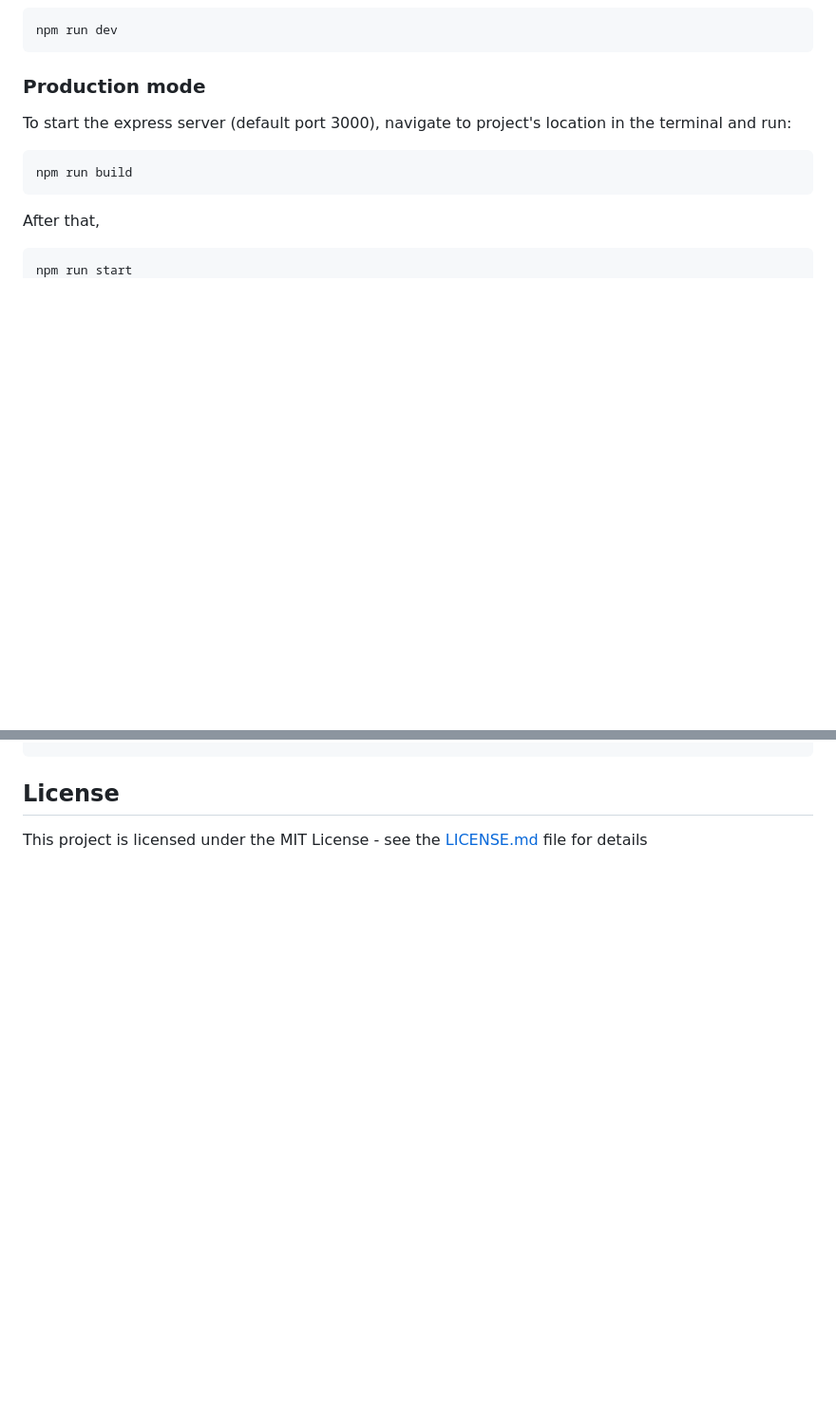
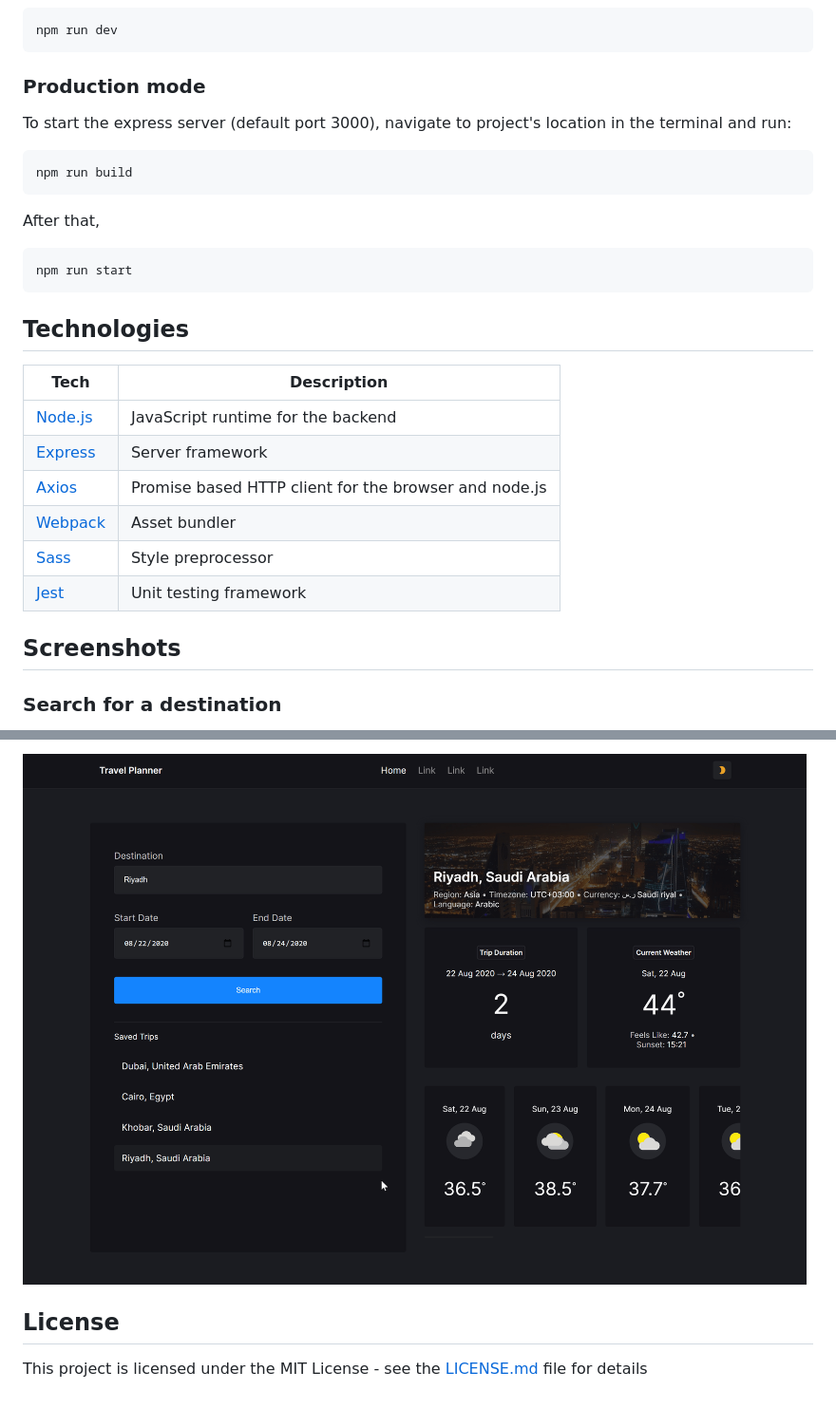
Before and after one commit to faqeel/udacity-fewd-travel-app, a Markdown page: README.md, 2 parts joined by grey strips. Shown: that part at 95% size. GitHub-like rendering; pictures changed too: screenshots/delete.gif (added); blank space fills up the shorter version.

Commit message:
docs(readme): update README.md

````diff
--- a/README.md
+++ b/README.md
@@ -40,3 +42,18 @@ After that,
 npm run start
 ```
 
+## Technologies
+
+| Tech                                    | Description                                           |
+| --------------------------------------- | ----------------------------------------------------- |
+| [Node.js](https://nodejs.org/en/)       | JavaScript runtime for the backend                    |
+| [Express](https://expressjs.com/)       | Server framework                                      |
+| [Axios](https://github.com/axios/axios) | Promise based HTTP client for the browser and node.js |
+| [Webpack](https://webpack.js.org/)      | Asset bundler                                         |
+| [Sass](https://sass-lang.com/)          | Style preprocessor                                    |
+| [Jest](https://jestjs.io/)              | Unit testing framework                                |
+
+## Screenshots
+
+### Search for a destination
+
@@ -43,3 +74,5 @@ npm run start
+![](/screenshots/delete.gif)
+
 ## License
 
 This project is licensed under the MIT License - see the [LICENSE.md](./LICENSE) file for details
````
Also changed, not shown: other parts of README.md (+16 -0 lines), screenshots/save.gif (added), screenshots/search.gif (added), 1 other file.
